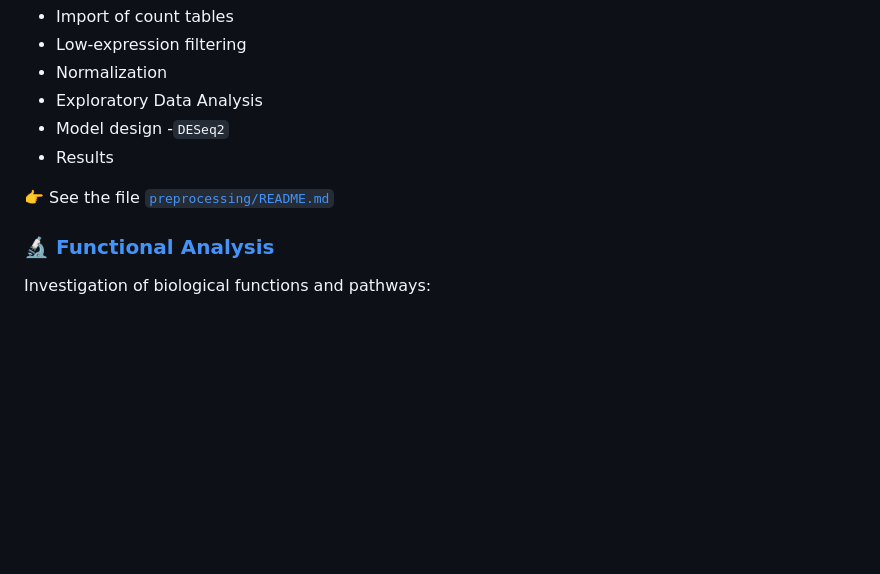
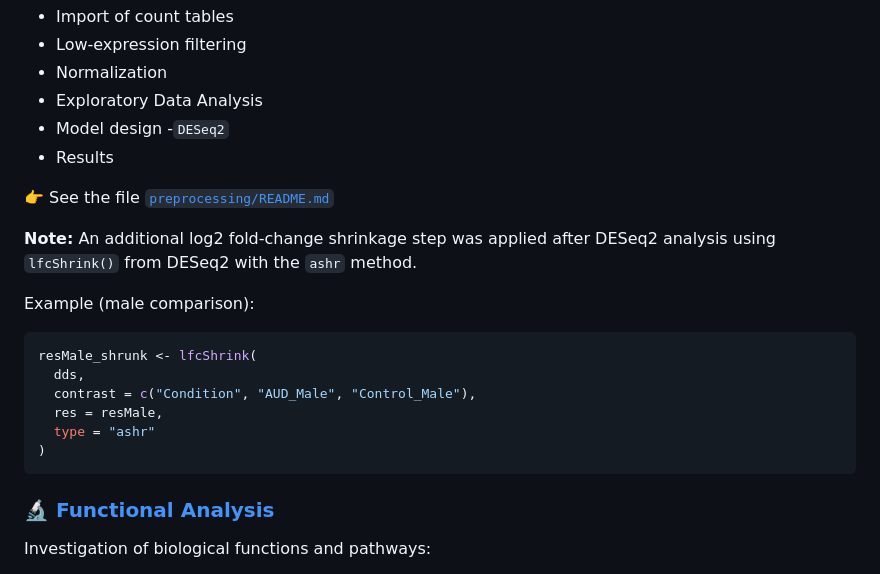
Before and after one commit to carlapercle/SexEVEthOmics, a Markdown page: README.md, the part around the change. Drawn GitHub-style; blank space fills up the shorter version.

````diff
--- a/README.md
+++ b/README.md
@@ -107,6 +107,19 @@ Description of the **preprocessing** and **differential expression analysis** st
 
 👉 See the file [`preprocessing/README.md`](miRNA_DESEQ2.html)
 
+**Note:** An additional log2 fold-change shrinkage step was applied after DESeq2 analysis using `lfcShrink()` from DESeq2 with the `ashr` method.
+
+Example (male comparison):
+
+```r
+resMale_shrunk <- lfcShrink(
+  dds,
+  contrast = c("Condition", "AUD_Male", "Control_Male"),
+  res = resMale,
+  type = "ashr"
+)
+```
+
 ### [🔬 Functional Analysis](functional_analysis/README.md)
 Investigation of biological functions and pathways:
 - Prediction of target genes
````
